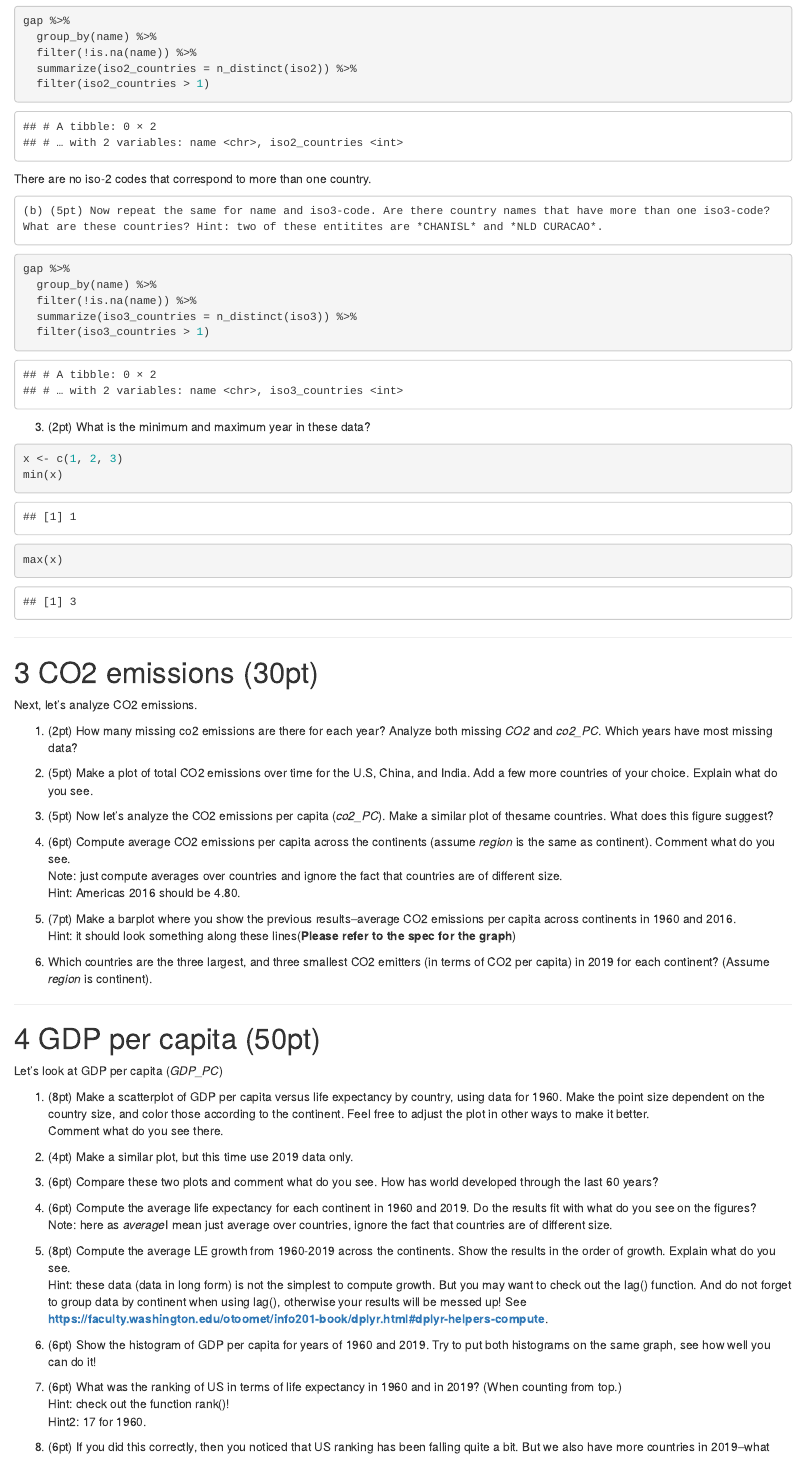
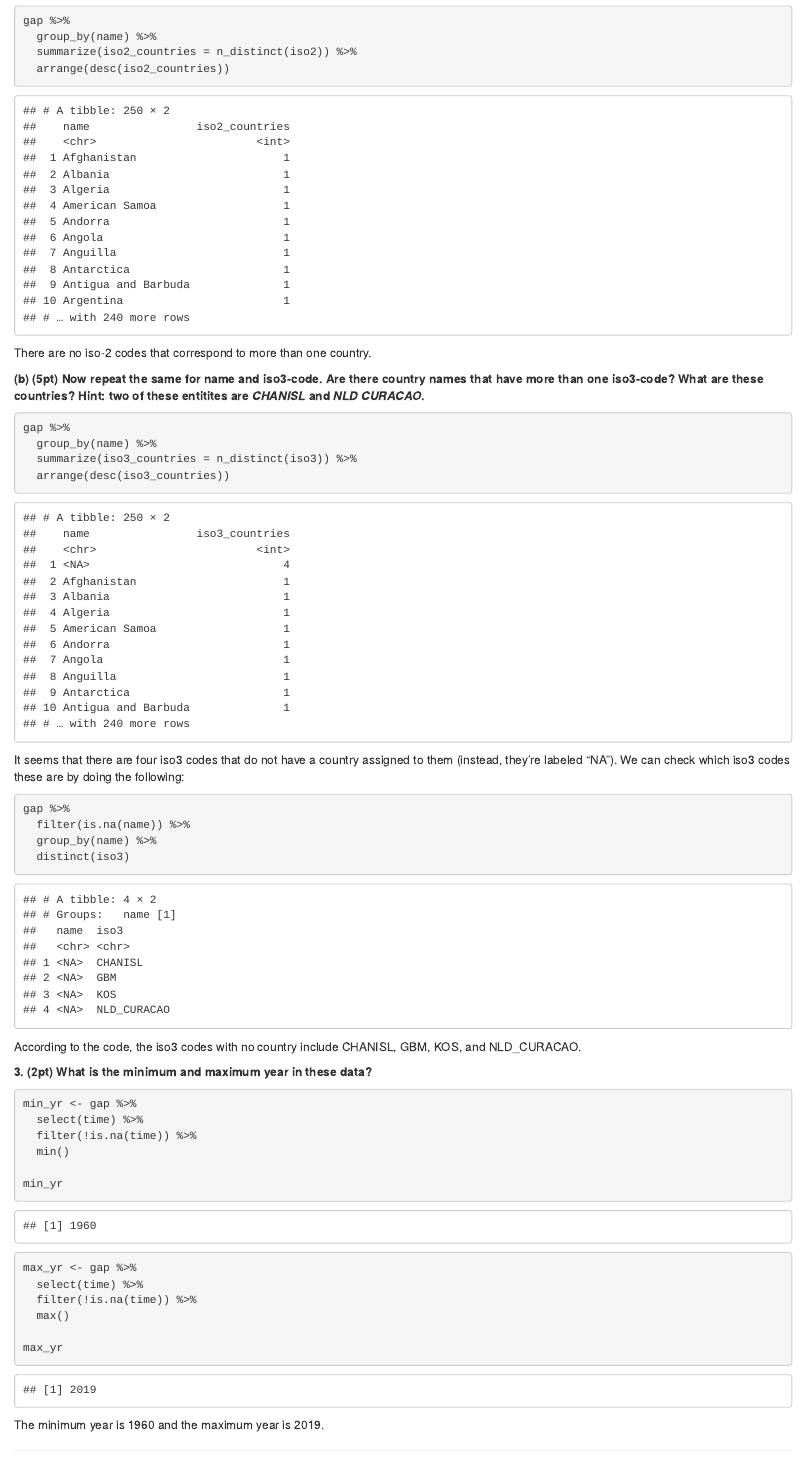
Before and after one commit to notkyraxo/ps5-markdown-basicplots, an R Markdown document (PS5_template.Rmd): the page in a window 1100 px wide, from 2500 px down before the commit and from 2490 px down after it, so that both start at the same text. The pictures show the output file PS5_template.html that the author committed with the source, opened offline.

Commit message:
finished descriptive statistics

````diff
--- a/PS5_template.Rmd
+++ b/PS5_template.Rmd
@@ -100,30 +100,49 @@ There seems to be 250 countries, 249 iso-2 codes, and 253 iso-3 country codes.
 ```{r}
 gap %>%
   group_by(name) %>%
-  filter(!is.na(name)) %>%
   summarize(iso2_countries = n_distinct(iso2)) %>%
-  filter(iso2_countries > 1)
+  arrange(desc(iso2_countries))
 ```
 There are no iso-2 codes that correspond to more than one country.
 
 
-    (b) (5pt) Now repeat the same for name and iso3-code. Are there country names that have more than one iso3-code? What are these countries? Hint: two of these entitites are *CHANISL* and *NLD CURACAO*.
+  **(b) (5pt) Now repeat the same for name and iso3-code. Are there country names that have more than one iso3-code? What are these countries? Hint: two of these entitites are *CHANISL* and *NLD CURACAO*.**
 ```{r}
 gap %>%
   group_by(name) %>%
-  filter(!is.na(name)) %>%
   summarize(iso3_countries = n_distinct(iso3)) %>%
-  filter(iso3_countries > 1)
+  arrange(desc(iso3_countries))
 ```
 
-3. (2pt) What is the minimum and maximum year in these data?
+It seems that there are four iso3 codes that do not have a country assigned to them (instead, they're labeled "NA"). We can check which iso3 codes these are by doing the following:
 
 ```{r}
-x <- c(1, 2, 3)
-min(x)
-max(x)
+gap %>%
+  filter(is.na(name)) %>%
+  group_by(name) %>%
+  distinct(iso3)
 ```
+According to the code, the iso3 codes with no country include CHANISL, GBM, KOS, and NLD_CURACAO.
 
+**3. (2pt) What is the minimum and maximum year in these data?**
+
+```{r}
+min_yr <- gap %>%
+  select(time) %>%
+  filter(!is.na(time)) %>%
+  min()
+
+min_yr
+
+max_yr <- gap %>%
+  select(time) %>%
+  filter(!is.na(time)) %>%
+  max()
+
+max_yr
+
+```
+The minimum year is `r min_yr` and the maximum year is `r max_yr`.
 
 ---------------------------------------------------------------------
 
````
Also changed, not shown: .RData (added), PS5_template.html, PS5_template.Rmd (2 more changed lines), 1 other file.
